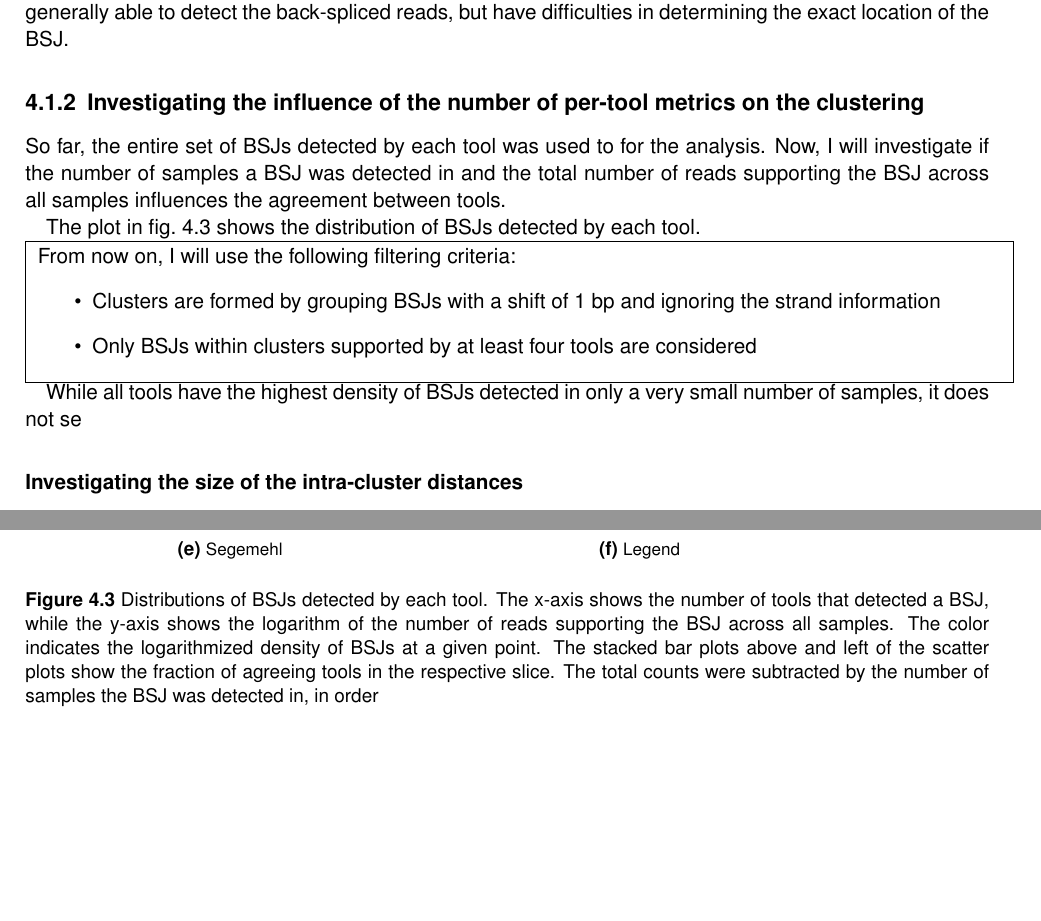
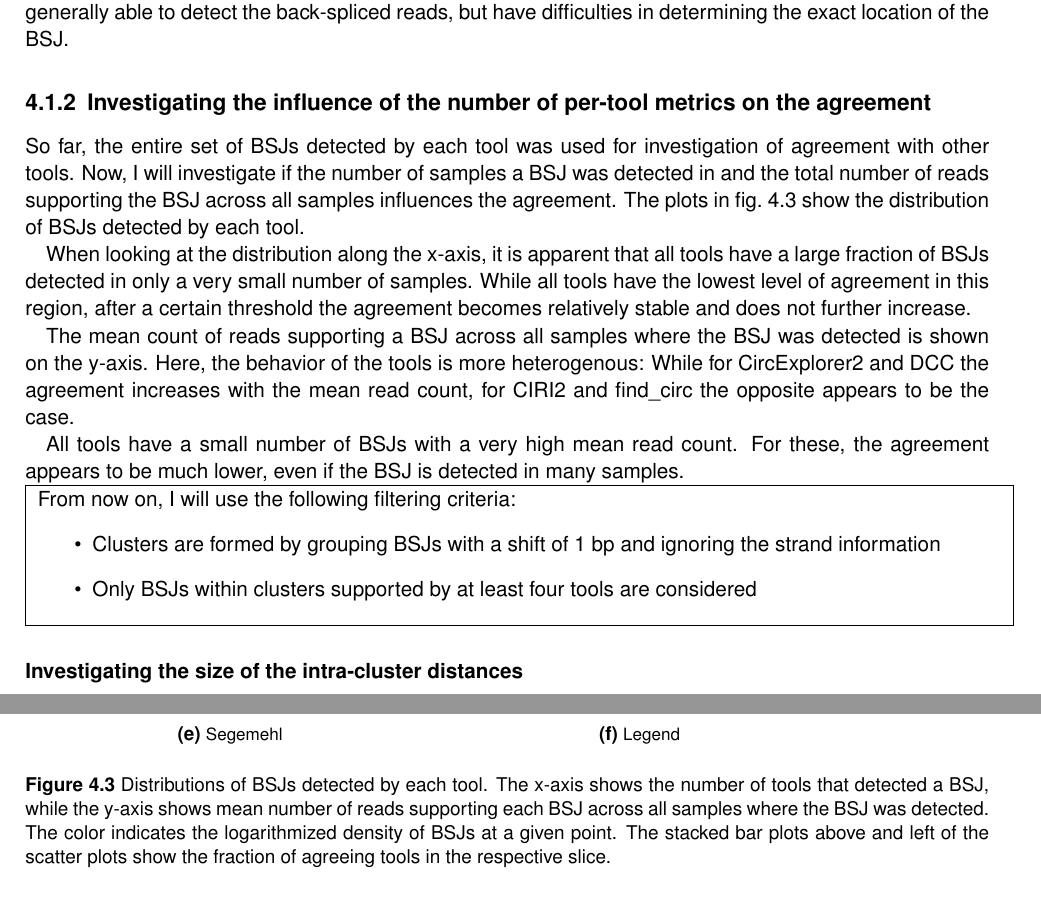
Before and after one commit to nictru/bsc-thesis, a LaTeX thesis (main.tex, which reads chapters/4_results_and_discussion/1_bsj_detection.tex): two parts of pages 29 and 30 of 52, joined at a grey line, cut so that both start at the same text, the shorter picture padded with empty space. Compiled offline with pdfLaTeX.

Commit message:
Update density section in R+D

```diff
--- a/chapters/4_results_and_discussion/1_bsj_detection.tex
+++ b/chapters/4_results_and_discussion/1_bsj_detection.tex
@@ -117,14 +117,31 @@ reads, but have difficulties in determining the exact location of the
 \gls{bsj}.
 
 \subsection{Investigating the influence of the number of per-tool metrics on
-    the clustering}
+    the agreement}
 
-So far, the entire set of \gls{bsj}s detected by each tool was used to for the
-analysis.
+So far, the entire set of \gls{bsj}s detected by each tool was used for
+investigation of agreement with other tools.
 Now, I will investigate if the number of samples a \gls{bsj} was detected in
 and the total number of reads supporting the \gls{bsj} across all samples
-influences the agreement between tools.
-
-The plot in \cref{fig:detection_density} shows the distribution of \gls{bsj}s
+influences the agreement.
+The plots in \cref{fig:detection_density} show the distribution of \gls{bsj}s
 detected by each tool.
 
+When looking at the distribution along the x-axis, it is apparent that all
+tools have a large fraction of \gls{bsj}s detected in only a very small number
+of samples.
+While all tools have the lowest level of agreement in this region, after a
+certain threshold the agreement becomes relatively stable and does not further
+increase.
+
+The mean count of reads supporting a \gls{bsj} across all samples where the
+\gls{bsj} was detected is shown on the y-axis.
+Here, the behavior of the tools is more heterogenous: While for CircExplorer2
+and DCC the agreement increases with the mean read count, for CIRI2 and
+find\_circ the opposite appears to be the case.
+
+All tools have a small number of \gls{bsj}s with a very high mean read count.
+For these, the agreement appears to be much lower, even if the \gls{bsj} is
+detected in many samples.
+
+\begin{figure}[ht] \begin{tabular}{cc} \begin{subfigure}{.4\textwidth}
@@ -140,48 +154,45 @@ detected by each tool.
                \begin{subfigure}{.4\textwidth} \centering
 
                        \includegraphics[width=\linewidth]{chapters/4_results_and_discussion/figures/detection/density/ciri2.png}
-            \caption{CIRI2} \label{fig:detection_density_ciri2}
-        \end{subfigure}
-        \\
-        \begin{subfigure}{.4\textwidth} \centering
+                       \caption{CIRI2} \label{fig:detection_density_ciri2} \end{subfigure}
+               \\ \begin{subfigure}{.4\textwidth}
+            \centering
 
             \includegraphics[width=\linewidth]{chapters/4_results_and_discussion/figures/detection/density/dcc.png}
-            \caption{DCC} \label{fig:detection_density_dcc}
-        \end{subfigure}           &
+            \caption{DCC} \label{fig:detection_density_dcc} \end{subfigure} &
                   \begin{subfigure}{.4\textwidth} \centering
 
                        \includegraphics[width=\linewidth]{chapters/4_results_and_discussion/figures/detection/density/find_circ.png}
-            \caption{find\_circ}
-            \label{fig:detection_density_find-circ} \end{subfigure}
-        \\
-        \begin{subfigure}{.4\textwidth} \centering
+                       \caption{find\_circ} \label{fig:detection_density_find-circ} \end{subfigure}
+               \\ \begin{subfigure}{.4\textwidth} \centering
 
             \includegraphics[width=\linewidth]{chapters/4_results_and_discussion/figures/detection/density/segemehl.png}
-            \caption{Segemehl}
-            \label{fig:detection_density_segemehl} \end{subfigure}
+            \caption{Segemehl} \label{fig:detection_density_segemehl} \end{subfigure}
 
-                                                                                                                          &
-        \begin{subfigure}{.4\textwidth} \centering \caption{Legend}
-        \end{subfigure}
-    \end{tabular} \caption{Distributions of \gls{bsj}s detected by each tool.
-        % TODO: Add legend%\includegraphics[width=\linewidth]{chapters/4_results_and_discussion/figures/detection/density/find_circ.png}
+                                                                                                                                 & \begin{subfigure}{.4\textwidth}	 \centering \caption{Legend}
+
+                                                                                                                                       \end{subfigure}\end{tabular} \caption{Distributions of \gls{bsj}s detected by
+        each tool.
+        % TODO: Add legend
         The x-axis shows the number of tools that detected a \gls{bsj}, while the
-        y-axis shows the logarithm of the number of reads supporting the \gls{bsj}
-        across all samples.
+        y-axis shows mean number of reads supporting each \gls{bsj} across all samples
+        where the \gls{bsj} was detected.
         The color indicates the logarithmized density of \gls{bsj}s at a given point.
         The stacked bar plots above and left of the scatter plots show the fraction of
         agreeing tools in the respective slice.
-        The total counts were subtracted by the number of samples the \gls{bsj} was
-        detected in, in order } \label{fig:detection_density} \end{figure}
+    }
+    \label{fig:detection_density}
+\end{figure}
 
 \noindent\fbox{ \parbox{\textwidth}{ From now on, I will use the following
-        filtering criteria: \begin{itemize} \item Clusters are formed by grouping
-                  \gls{bsj}s with a shift of 1 bp and ignoring the strand information \item Only
-                  \gls{bsj}s within clusters supported by at least four tools are considered
+        filtering criteria: \begin{itemize} \item Clusters are formed by
+                  grouping
+                  \gls{bsj}s with a shift of 1 bp and ignoring the strand
+                  information \item Only
+                  \gls{bsj}s within clusters supported by at least four tools
+                  are considered
         \end{itemize} } }
 
-While all tools have the highest density of \gls{bsj}s detected in only a very
-small number of samples, it does not se
 
 \subsubsection{Investigating the size of the intra-cluster distances}
 
```
Also changed, not shown: chapters/4_results_and_discussion/1_bsj_detection.tex (3 more changed lines). Lines whose indentation alone changed are shown as unchanged.
